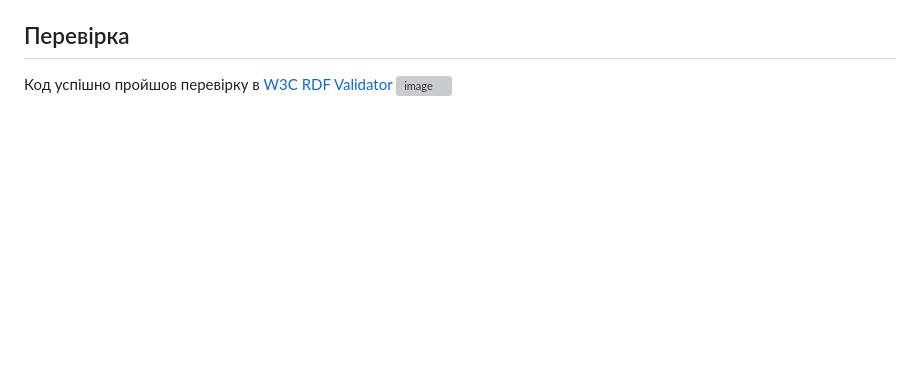
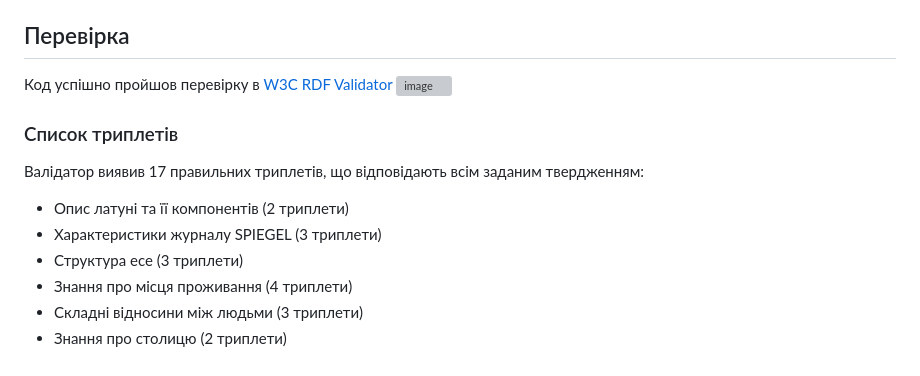
Before and after one commit to kodarak/Semantic-Web, a Markdown page: README.md, the part around the change. Rendered like a GitHub page; blank space fills up the shorter version; grey boxes are pictures that could not be loaded.

```diff
--- a/README.md
+++ b/README.md
@@ -142,3 +142,12 @@
 ## Перевірка
 Код успішно пройшов перевірку в [W3C RDF Validator](https://www.w3.org/RDF/Validator/)
 ![image](https://github.com/user-attachments/assets/8a798e05-e0e7-473c-be9a-702225240a7a)
+
+### Список триплетів
+Валідатор виявив 17 правильних триплетів, що відповідають всім заданим твердженням:
+- Опис латуні та її компонентів (2 триплети)
+- Характеристики журналу SPIEGEL (3 триплети)
+- Структура есе (3 триплети)
+- Знання про місця проживання (4 триплети)
+- Складні відносини між людьми (3 триплети)
+- Знання про столицю (2 триплети)
```
